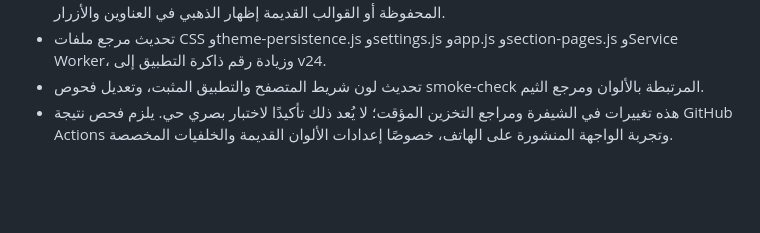
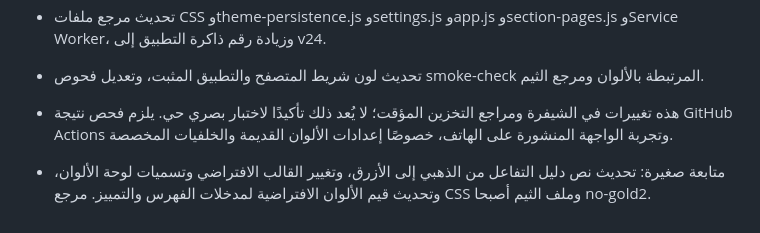
Before and after one commit to mo775kk/Mamlkt-alotor, a Markdown page: PROJECT-STATE.md, the part around the change. Rendered like a GitHub page; blank space fills up the shorter version.

Commit message:
Record final blue-black default and labels

```diff
--- a/PROJECT-STATE.md
+++ b/PROJECT-STATE.md
@@ -610,3 +610,5 @@
 - تحديث مرجع ملفات CSS وtheme-persistence.js وsettings.js وapp.js وsection-pages.js وService Worker، وزيادة رقم ذاكرة التطبيق إلى v24.
 - تحديث لون شريط المتصفح والتطبيق المثبت، وتعديل فحوص smoke-check المرتبطة بالألوان ومرجع الثيم.
 - هذه تغييرات في الشيفرة ومراجع التخزين المؤقت؛ لا يُعد ذلك تأكيدًا لاختبار بصري حي. يلزم فحص نتيجة GitHub Actions وتجربة الواجهة المنشورة على الهاتف، خصوصًا إعدادات الألوان القديمة والخلفيات المخصصة.
+
+- متابعة صغيرة: تحديث نص دليل التفاعل من الذهبي إلى الأزرق، وتغيير القالب الافتراضي وتسميات لوحة الألوان، وتحديث قيم الألوان الافتراضية لمدخلات الفهرس والتمييز. مرجع CSS وملف الثيم أصبحا no-gold2.
```
